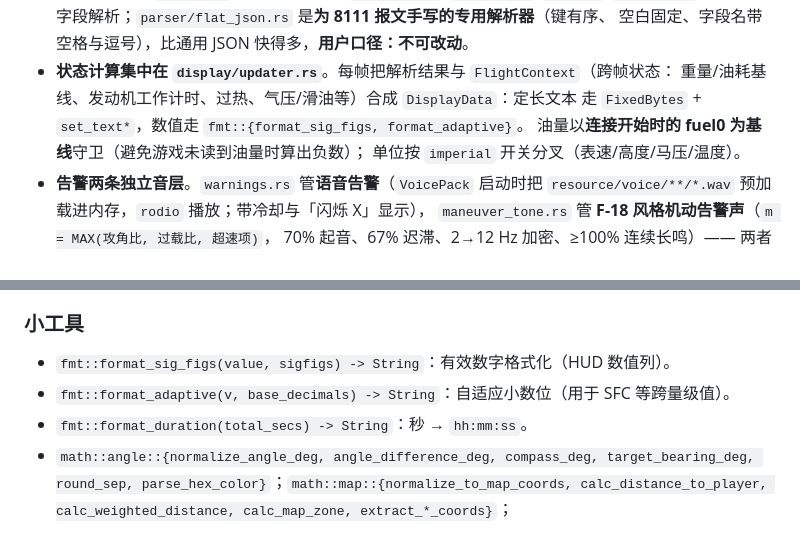
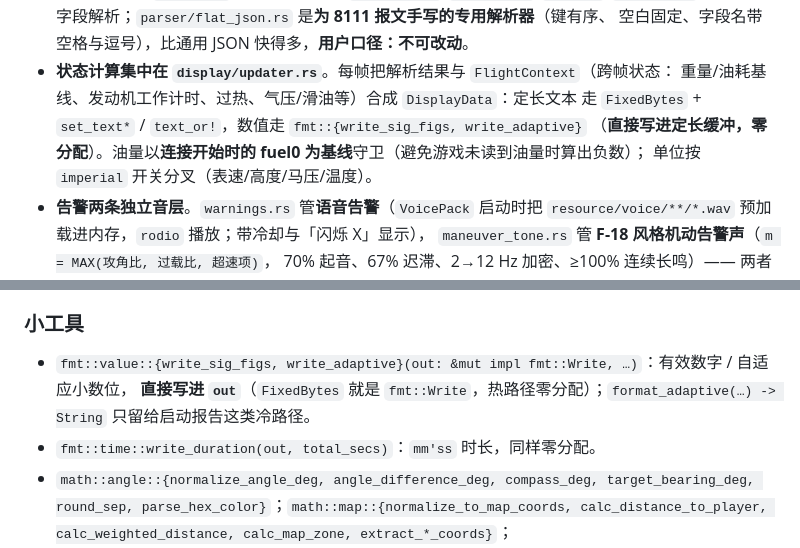
Before and after one commit to matrixsukhoi/wp8f, a Markdown page: core/README.md, 2 parts joined by grey strips. Rendered like a GitHub page.

```diff
--- a/core/README.md
+++ b/core/README.md
@@ -23,8 +23,8 @@ HUD 的**唯一数据生产端**：从本地 8111 端口拉取游戏状态 →
   空白固定、字段名带空格与逗号），比通用 JSON 快得多，**用户口径：不可改动**。
 * **状态计算集中在 `display/updater.rs`**。每帧把解析结果与 `FlightContext`（跨帧状态：
   重量/油耗基线、发动机工作计时、过热、气压/滑油等）合成 `DisplayData`：定长文本
-  走 `FixedBytes` + `set_text*`，数值走 `fmt::{format_sig_figs, format_adaptive}`。
-  油量以**连接开始时的 fuel0 为基线**守卫（避免游戏未读到油量时算出负数）；
+  走 `FixedBytes` + `set_text*` / `text_or!`，数值走 `fmt::{write_sig_figs, write_adaptive}`
+  （**直接写进定长缓冲，零分配**）。油量以**连接开始时的 fuel0 为基线**守卫（避免游戏未读到油量时算出负数）；
   单位按 `imperial` 开关分叉（表速/高度/马压/温度）。
 * **告警两条独立音层**。`warnings.rs` 管**语音告警**（`VoicePack` 启动时把
   `resource/voice/**/*.wav` 预加载进内存，`rodio` 播放；带冷却与「闪烁 X」显示），
@@ -204,9 +204,10 @@ HUD 的**唯一数据生产端**：从本地 8111 端口拉取游戏状态 →
 * 时间由调用方注入（`Instant`），因此可单元测试；不进语音冷却/X 体系。错误：无。副作用：播放蜂鸣音。
 
 ### 小工具
-* `fmt::format_sig_figs(value, sigfigs) -> String`：有效数字格式化（HUD 数值列）。
-* `fmt::format_adaptive(v, base_decimals) -> String`：自适应小数位（用于 SFC 等跨量级值）。
-* `fmt::format_duration(total_secs) -> String`：秒 → `hh:mm:ss`。
+* `fmt::value::{write_sig_figs, write_adaptive}(out: &mut impl fmt::Write, …)`：有效数字 / 自适应小数位，
+  **直接写进 `out`**（`FixedBytes` 就是 `fmt::Write`，热路径零分配）；`format_adaptive(…) -> String`
+  只留给启动报告这类冷路径。
+* `fmt::time::write_duration(out, total_secs)`：`mm'ss` 时长，同样零分配。
 * `math::angle::{normalize_angle_deg, angle_difference_deg, compass_deg, target_bearing_deg,
   round_sep, parse_hex_color}`；`math::map::{normalize_to_map_coords, calc_distance_to_player,
   calc_weighted_distance, calc_map_zone, extract_*_coords}`；`math::average::SimpleMovingAverage`。
```
Also changed, not shown: disp/README.md (+7 -3 lines), project.md (+4 -3 lines).
